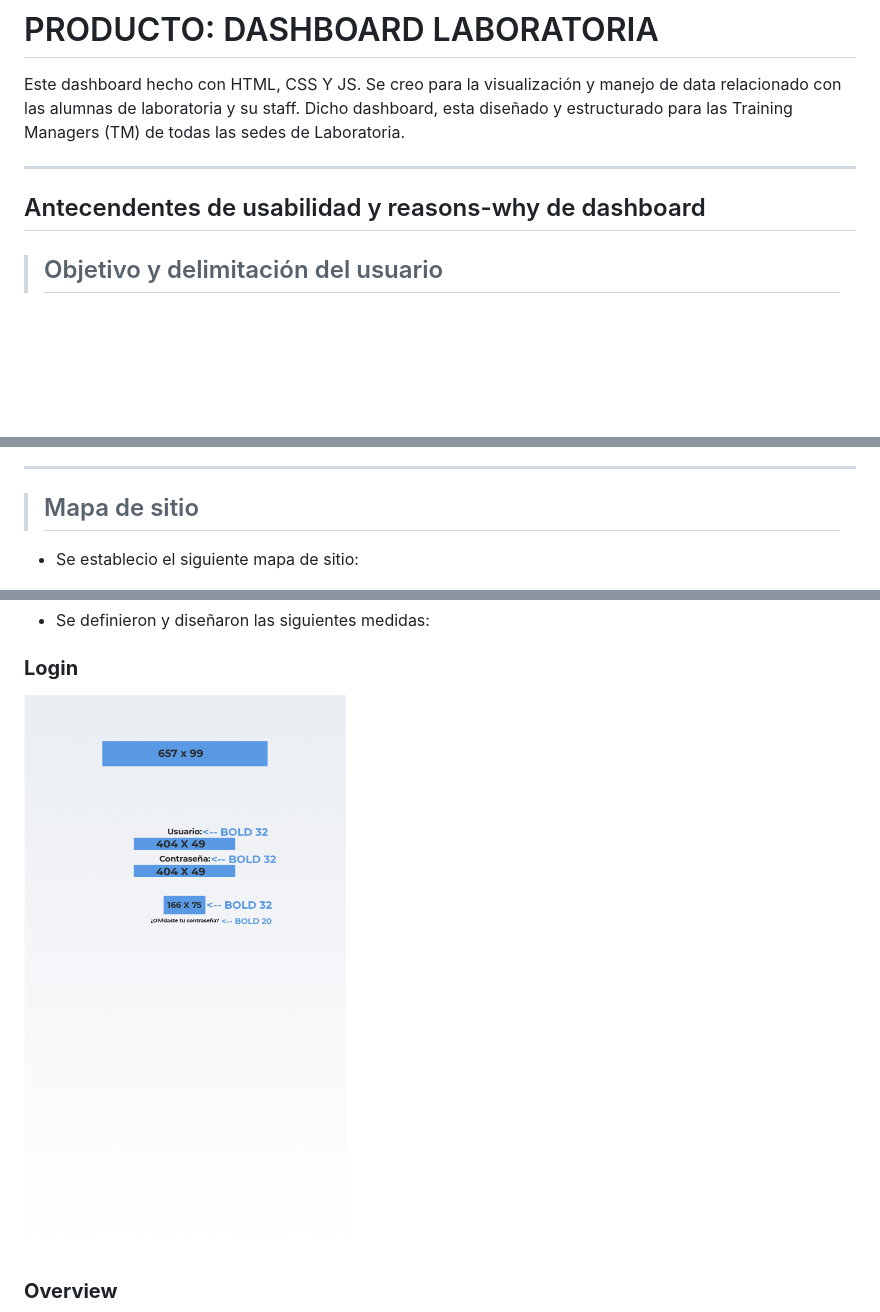
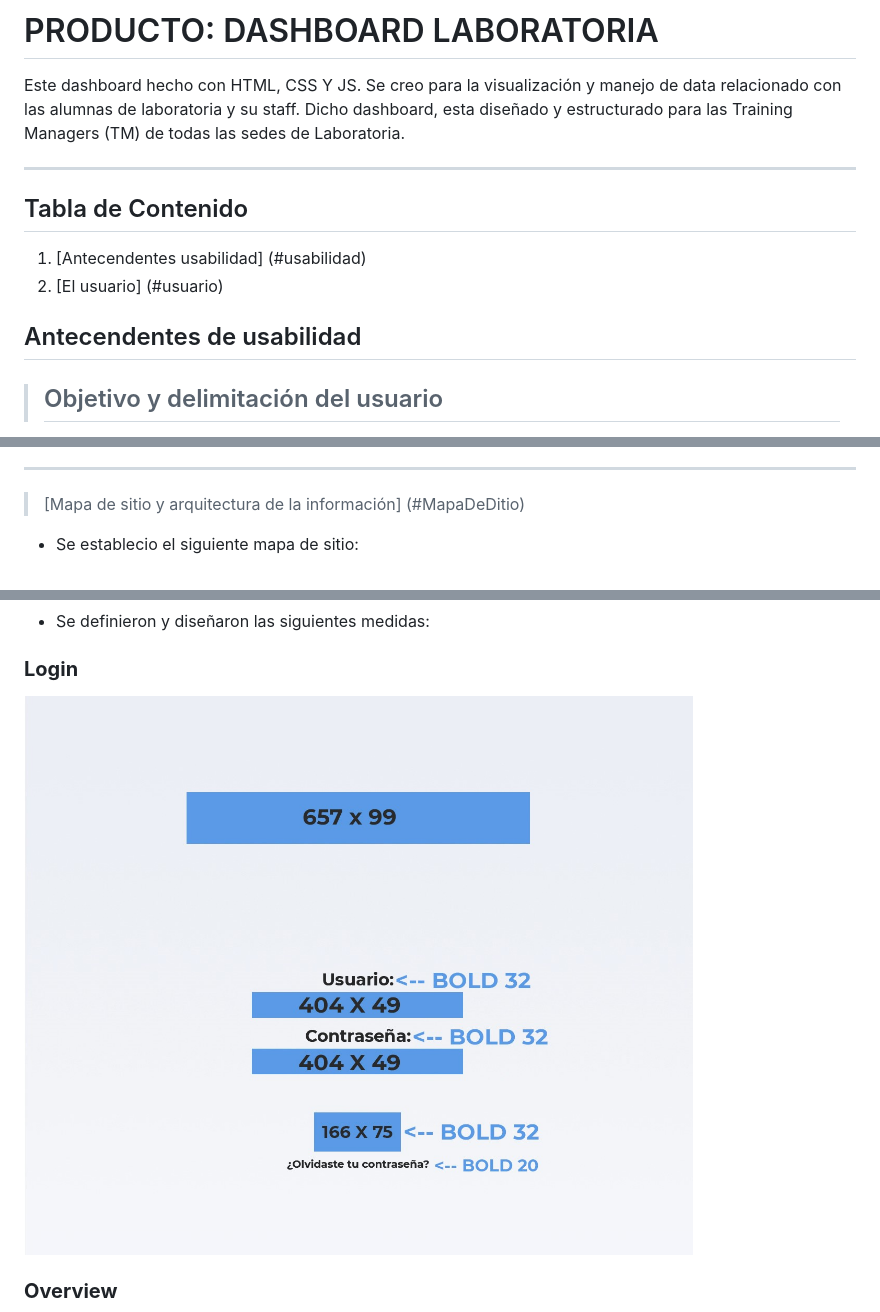
Before and after one commit to Werimpossible/dashboard, a Markdown page: README.md, 3 parts joined by grey strips. GitHub-like rendering; pictures changed too: assets/images/maquetados/login-maquetacion.jpg; blank space fills up the shorter version.

Commit message:
formato README

```diff
--- a/README.md
+++ b/README.md
@@ -3,8 +3,12 @@ Este dashboard hecho con HTML, CSS Y JS. Se creo para la visualización y manejo
 Dicho dashboard, esta diseñado y estructurado para las Training Managers (TM) de todas las sedes de Laboratoria.
 
 - - - -
+## Tabla de Contenido
+1. [Antecendentes usabilidad] (#usabilidad)
+1. [El usuario] (#usuario)
 
-## Antecendentes de usabilidad y reasons-why de dashboard ##
+
+## Antecendentes de usabilidad <a id="usabilidad"></a> ##
 > ## Objetivo y delimitación del usuario ##
  * __Nivel de conocimientos de manejor de interfaces del usuario:__
     * Conocimiento basico-intermedio. Puede ejecutar y comprender pasos basicos y rapidos para el manejor de la información.
@@ -28,7 +32,7 @@ De la base de datos dada, se establecio lo siguiente:
 
 ---
 
-> ## Mapa de sitio ##
+> [Mapa de sitio y arquitectura de la información] (#MapaDeDitio)
 * Se establecio el siguiente mapa de sitio:
 
 * <img src=assets/images/maquetados/mapa.png>
```
Also changed, not shown: assets/images/maquetados/login-coment.png (added).
